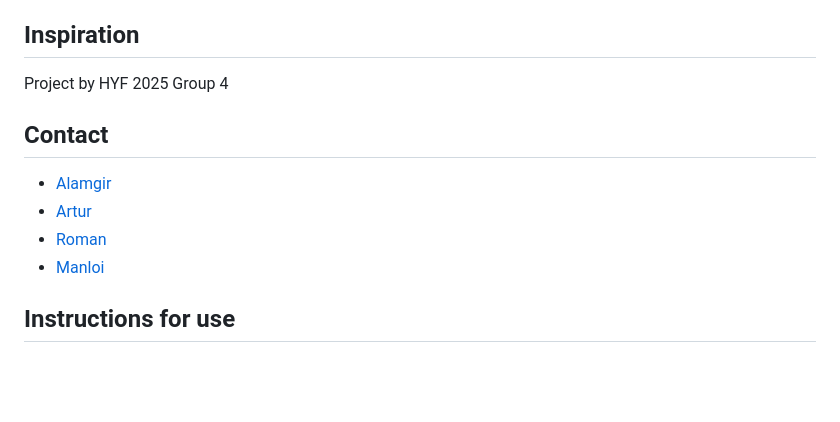
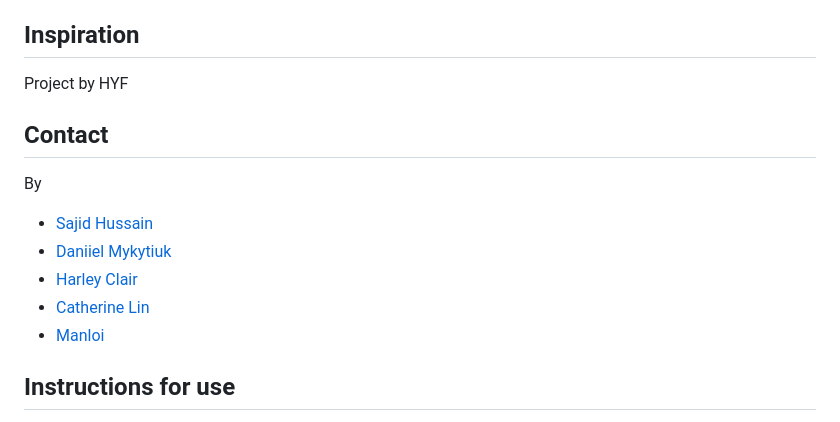
Before and after one commit to BF-FrontEnd-class-2025/group-2-hyf, a Markdown page: README.md, the part around the change. GitHub-like rendering; blank space fills up the shorter version.

Commit message:
adjust readme

```diff
--- a/README.md
+++ b/README.md
@@ -145,13 +145,16 @@ Project is: _done_
 
 ## Inspiration
 
-Project by HYF 2025 Group 4
+Project by HYF
 
 ## Contact
 
-- [Alamgir](https://github.com/alamgir1973)
-- [Artur](https://github.com/gritchin-artur)
-- [Roman](https://github.com/kovbinka)
+By
+
+- [Sajid Hussain](https://github.com/SajidHussainabbasi)
+- [Daniiel Mykytiuk](https://github.com/danmkt00)
+- [Harley Clair](https://github.com/harley-dane)
+- [Catherine Lin](https://github.com/boba-milktea)
 - [Manloi](https://github.com/jimanloi)
 
 ## Instructions for use
```
